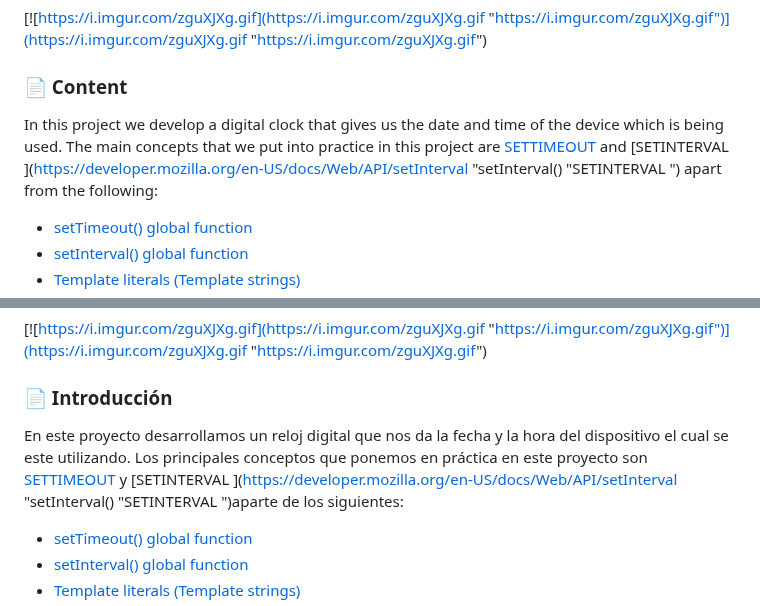
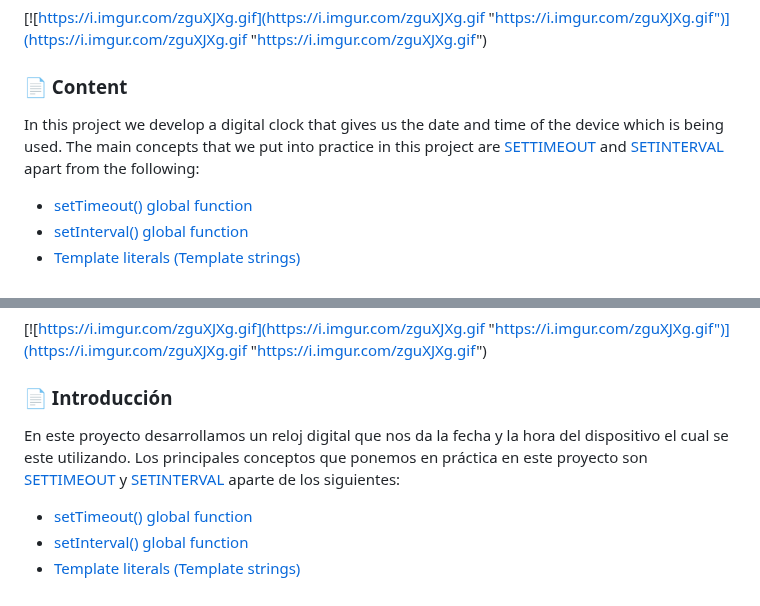
Before and after one commit to TG-VA/DigitalClock, a Markdown page: README.MD, 2 parts joined by grey strips. Rendered like a GitHub page.

```diff
--- a/README.MD
+++ b/README.MD
@@ -3,7 +3,8 @@
 [![https://i.imgur.com/zguXJXg.gif](https://i.imgur.com/zguXJXg.gif "https://i.imgur.com/zguXJXg.gif")](https://i.imgur.com/zguXJXg.gif "https://i.imgur.com/zguXJXg.gif")
 
 ### 📄 Content
-In this project we develop a digital clock that gives us the date and time of the device which is being used. The main concepts that we put into practice in this project are  [SETTIMEOUT](https://developer.mozilla.org/en-US/docs/Web/API/setTimeout "SETTIMEOUT") and [SETINTERVAL ](https://developer.mozilla.org/en-US/docs/Web/API/setInterval "setInterval() "SETINTERVAL ") apart from the following:
+In this project we develop a digital clock that gives us the date and time of the device which is being used. The main concepts that we put into practice in this project are [SETTIMEOUT](https://developer.mozilla.org/en-US/docs/Web/API/setTimeout "SETTIMEOUT") and [SETINTERVAL](https://developer.mozilla.org/en-US/docs/Web/API/setInterval "SETINTERVAL") apart from the following:
+
 - [setTimeout() global function](https://developer.mozilla.org/en-US/docs/Web/API/setTimeout "setTimeout() global function")
 - [setInterval() global function](https://developer.mozilla.org/en-US/docs/Web/API/setInterval "setInterval() global function")
 - [Template literals (Template strings)](https://developer.mozilla.org/en-US/docs/Web/JavaScript/Reference/Template_literals "Template literals (Template strings)")
@@ -38,7 +39,9 @@ setInterval(() =>{
 [![https://i.imgur.com/zguXJXg.gif](https://i.imgur.com/zguXJXg.gif "https://i.imgur.com/zguXJXg.gif")](https://i.imgur.com/zguXJXg.gif "https://i.imgur.com/zguXJXg.gif")
 
 ### 📄 Introducción
-En este proyecto desarrollamos un reloj digital que nos da la fecha y la hora del dispositivo el cual se este utilizando. Los principales conceptos que ponemos en práctica  en este proyecto son [SETTIMEOUT](https://developer.mozilla.org/en-US/docs/Web/API/setTimeout "SETTIMEOUT") y [SETINTERVAL ](https://developer.mozilla.org/en-US/docs/Web/API/setInterval "setInterval() "SETINTERVAL ")aparte de los siguientes:
+
+En este proyecto desarrollamos un reloj digital que nos da la fecha y la hora del dispositivo el cual se este utilizando. Los principales conceptos que ponemos en práctica en este proyecto son [SETTIMEOUT](https://developer.mozilla.org/en-US/docs/Web/API/setInterval "SETTIMEOUT") y [SETINTERVAL](https://developer.mozilla.org/en-US/docs/Web/API/setTimeout "SETINTERVAL") aparte de los siguientes:
+
 - [setTimeout() global function](https://developer.mozilla.org/en-US/docs/Web/API/setTimeout "setTimeout() global function")
 - [setInterval() global function](https://developer.mozilla.org/en-US/docs/Web/API/setInterval "setInterval() global function")
 - [Template literals (Template strings)](https://developer.mozilla.org/en-US/docs/Web/JavaScript/Reference/Template_literals "Template literals (Template strings)")
```
